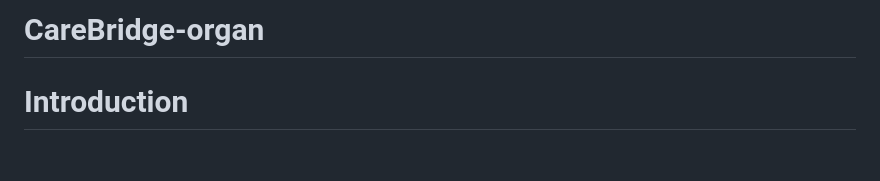
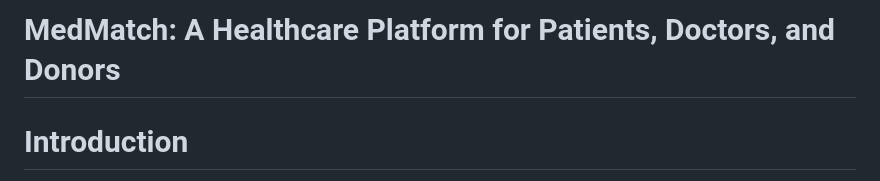
Before and after one commit to svarsha220/organ, a Markdown page: README.md, the part around the change. Drawn GitHub-style; blank space fills up the shorter version.

```diff
--- a/README.md
+++ b/README.md
@@ -1,4 +1,4 @@
-# CareBridge-organ
+# MedMatch: A Healthcare Platform for Patients, Doctors, and Donors
 # Introduction
 The organ donation website is a platform designed to bridge the gap between organ donors, patients in need, doctors, and administrators. It aims to raise awareness about the importance of organ donation and streamline the process of matching donors with recipients. By simplifying the management of organ availability and doctor schedules, the website facilitates life-saving interventions in an efficient and user-friendly manner.
 
```
